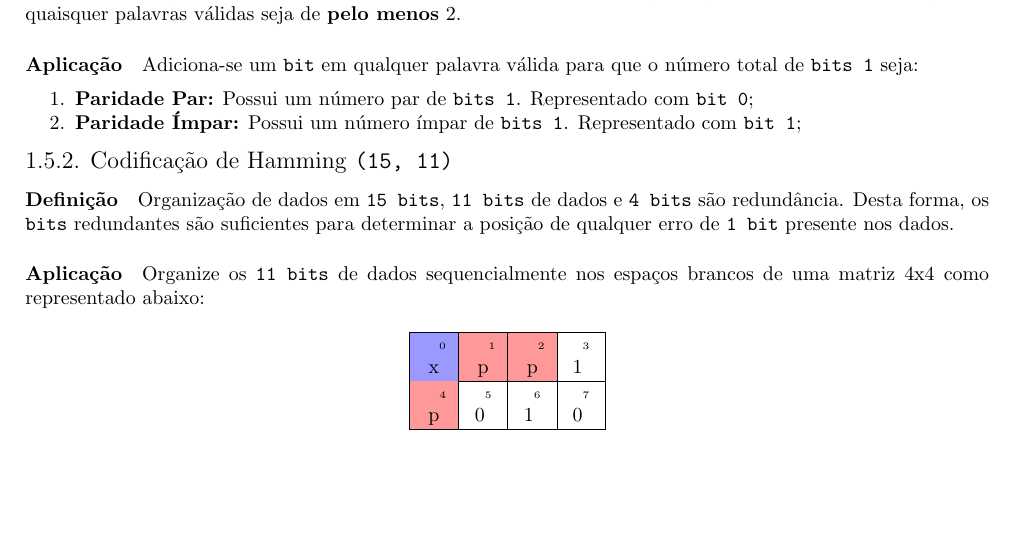
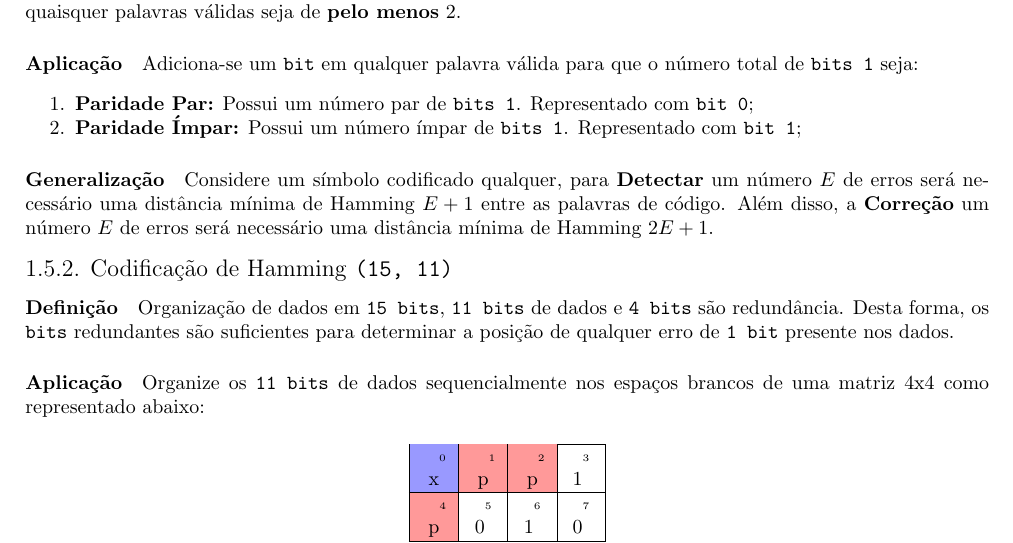
Before and after one commit to tr0fin0/classes_unicamp, a LaTeX document (es572/es572.tex): part of page 5 of 7, cut so that both start at the same text, the shorter picture padded with empty space. Compiled offline with pdfLaTeX.

Commit message:
:sparkles: add equations definitions

```diff
--- a/es572/es572.tex
+++ b/es572/es572.tex
@@ -203,6 +203,8 @@
                     \item \textbf{Paridade Ímpar:} Possui um número ímpar de \texttt{bits 1}. Representado com \texttt{bit 1};
                 \end{enumerate}
 
+            \paragraph{Generalização}Considere um símbolo codificado qualquer, para \textbf{Detectar} um número $E$ de erros será necessário uma distância mínima de Hamming $E+1$ entre as palavras de código. Além disso, a \textbf{Correção} um número $E$ de erros será necessário uma distância mínima de Hamming $2E+1$.
+
         \subsubsection{Codificação de Hamming \texttt{(15, 11)}}
             \paragraph{Definição}Organização de dados em \texttt{15 bits}, \texttt{11 bits} de dados e \texttt{4 bits} são redundância. Desta forma, os \texttt{bits} redundantes são suficientes para determinar a posição de qualquer erro de \texttt{1 bit} presente nos dados.
 
```
